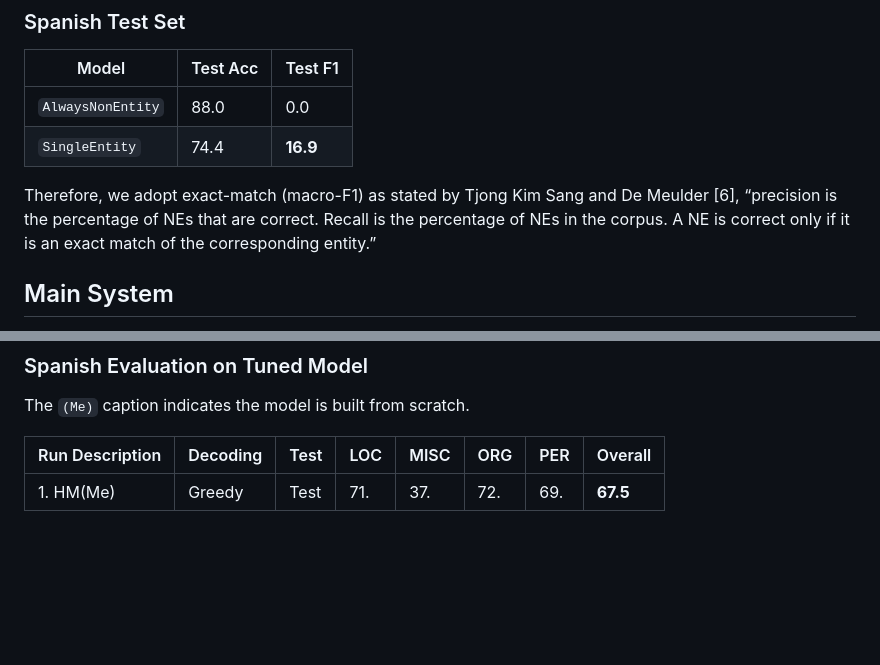
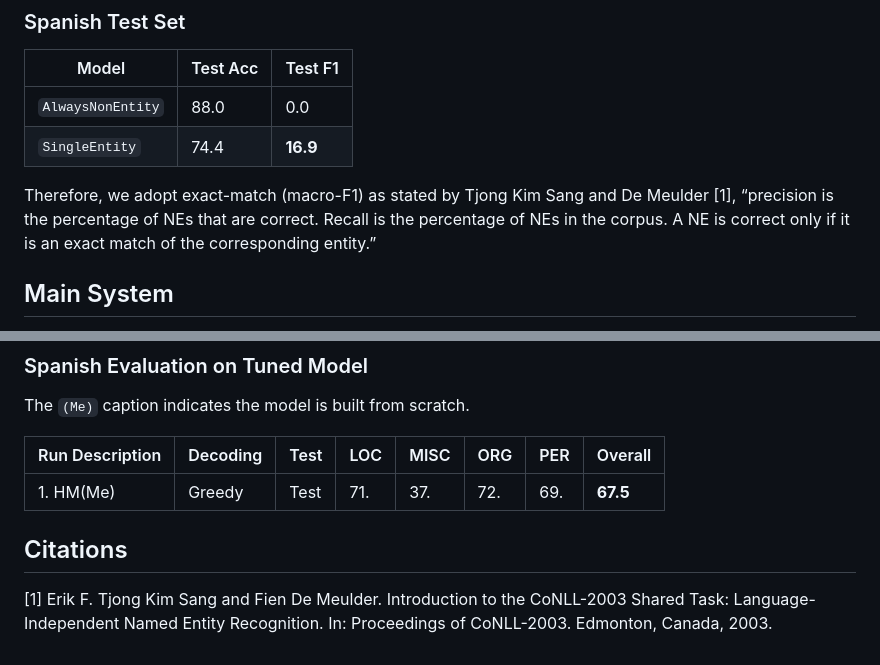
Before and after one commit to weezymatt/NER-with-Classical-ML, a Markdown page: README.md, 2 parts joined by grey strips. Drawn GitHub-style; blank space fills up the shorter version.

````diff
--- a/README.md
+++ b/README.md
@@ -74,7 +74,7 @@ Two baseline systems AlwaysNonEntity and SingleEntity were computed for the Engl
 | `AlwaysNonEntity`   | 88.0     | 0.0     |
 | `SingleEntity`      | 74.4     | **16.9** |
 
-Therefore, we adopt exact-match (macro-F1) as stated by Tjong Kim Sang and De Meulder [6], “precision is the percentage of NEs that are correct. Recall is the percentage of NEs in the corpus. A NE is correct only if it is an exact match of the corresponding entity.”
+Therefore, we adopt exact-match (macro-F1) as stated by Tjong Kim Sang and De Meulder [1], “precision is the percentage of NEs that are correct. Recall is the percentage of NEs in the corpus. A NE is correct only if it is an exact match of the corresponding entity.”
 
 ## Main System
 The main NER system is located in ```implementation/ner_main.py``` and reports the results for the two baselines and Hidden Markov Model on the English/Spanish dataset.
@@ -115,3 +115,6 @@ The `(Me)` caption indicates the model is built from scratch.
 | Run Description | Decoding | Test | LOC  | MISC | ORG  | PER  | Overall  |
 |-----------------|----------|------|------|------|------|------|----------|
 | 1. HM(Me)       | Greedy   | Test | 71.  | 37.  | 72.  | 69.  | **67.5** |
+
+## Citations
+[1] Erik F. Tjong Kim Sang and Fien De Meulder. Introduction to the CoNLL-2003 Shared Task: Language-Independent Named Entity Recognition. In: Proceedings of CoNLL-2003. Edmonton, Canada, 2003.
````
